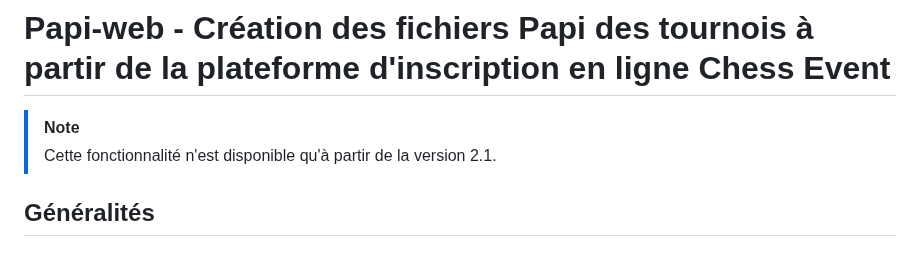
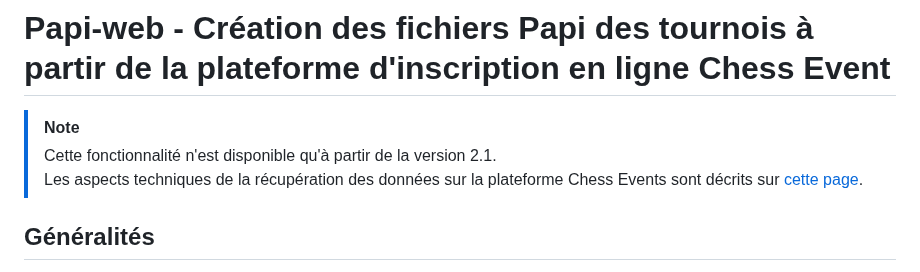
Before and after one commit to papi-web-org/papi-web, a Markdown page: docs/37-chessevent.md, the part around the change. Rendered like a GitHub page.

Commit message:
Added a link to the Chess Event technical page

```diff
--- a/docs/37-chessevent.md
+++ b/docs/37-chessevent.md
@@ -3,7 +3,8 @@
 # Papi-web - Création des fichiers Papi des tournois à partir de la plateforme d'inscription en ligne Chess Event
 
 > [!NOTE]
-> Cette fonctionnalité n'est disponible qu'à partir de la version 2.1.
+> Cette fonctionnalité n'est disponible qu'à partir de la version 2.1.<br/>
+> Les aspects techniques de la récupération des données sur la plateforme Chess Events sont décrits sur [cette page](99-chessevent.md).
 
 ## Généralités
 
```
Also changed, not shown: docs/99-chessevent.md (+0 -2 lines).
